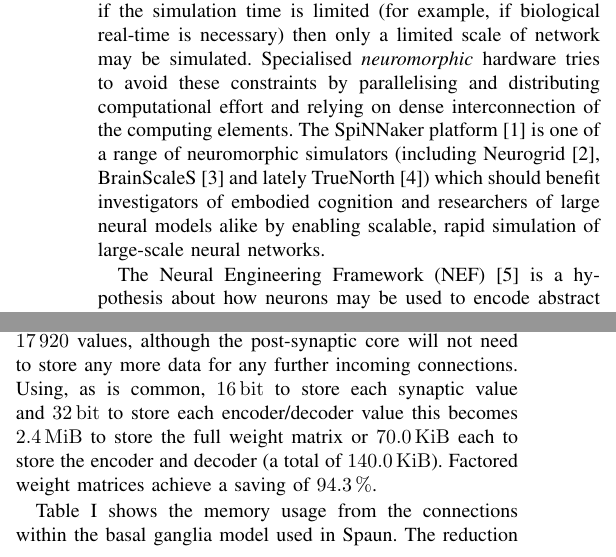
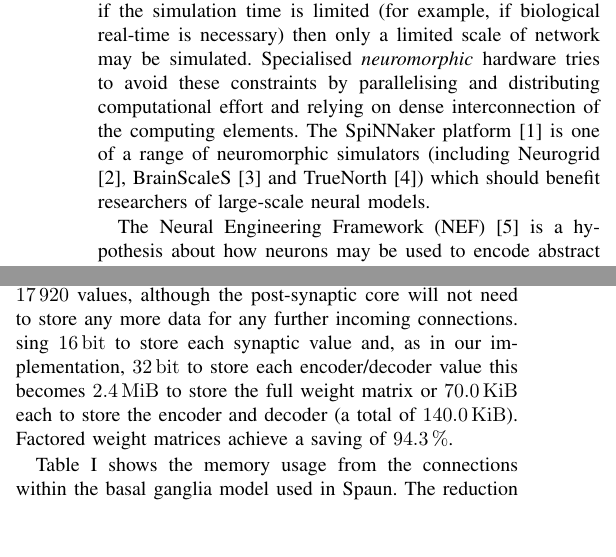
Before and after one commit to mundya/mundy-ijcnn2015, a LaTeX paper (paper/ijcnn-mundy-knight.tex): two parts of the columns of pages 1 and 5 of 8, joined at a grey line, cut so that both start at the same text. Compiled offline with pdfLaTeX.

Commit message:
JK edits.

```diff
--- a/paper/ijcnn-mundy-knight.tex
+++ b/paper/ijcnn-mundy-knight.tex
@@ -76,7 +76,7 @@ Memory usage reductions of the order of~90\% are possible and in some cases it i
 For a given power budget, two factors limit the simulation of neural networks on any computing platform: scale and time. Theoretically, any scale of network may be simulated but as scale increases simulation time follows.
 Conversely, if the simulation time is limited (for example, if biological real-time is necessary) then only a limited scale of network may be simulated.
 Specialised \textit{neuromorphic} hardware tries to avoid these constraints by parallelising and distributing computational effort and relying on dense interconnection of the computing elements.
-The SpiNNaker platform \parencite{Furber2014} is one of a range of neuromorphic simulators (including Neurogrid \parencite{Benjamin2014}, BrainScaleS \parencite{Schemmel2010} and lately TrueNorth \parencite{Merolla2014}) which should benefit investigators of embodied cognition and researchers of large neural models alike by enabling scalable, rapid simulation of large-scale neural networks.
+The SpiNNaker platform \parencite{Furber2014} is one of a range of neuromorphic simulators (including Neurogrid \parencite{Benjamin2014}, BrainScaleS \parencite{Schemmel2010} and TrueNorth \parencite{Merolla2014}) which should benefit researchers of large-scale neural models.
 
 The Neural Engineering Framework (NEF) \parencite{Eliasmith2004} is a hypothesis about how neurons may be used to encode abstract mathematical constructs,such as scalars and vectors, that we often used to model the real world.
 Its successes so far include the Spaun model of cognition \parencite{Eliasmith2012} and a spiking neural network that encodes and decodes the main lexical relations in WordNet \parencite{Crawford2013}.
@@ -90,7 +90,7 @@ The former presents a significant communication cost to any specialised neuromor
     \item Detail a method by which features of the NEF may be used to reduce the memory and compute costs associated with its simulation.
   \end{enumerate}
 
-We hope to use the result to run the full Spaun model in biological real-time -- a \num{9000} times speedup.
+We hope to use the result to run the full Spaun model in biological real-time.
 
   \section{Background}
 
@@ -345,7 +345,7 @@ This is more than $3.5 \times$ the 236 neurons per core that the general purpose
 
   For example, a 16-D communication channel constructed from two \num{1120}-neuron populations will require \num{1254400} values to be stored in the memory of the post-synaptic core to represent the full weight matrix.
   If factored weight matrices are used then both the pre- and post-synaptic cores must store \num{17920} values, although the post-synaptic core will not need to store any more data for any further incoming connections.
-  Using, as is common, \SI{16}{\bit} to store each synaptic value and \SI{32}{\bit} to store each encoder/decoder value this becomes \SI{2.4}{\mebi\byte} to store the full weight matrix or \SI{70.0}{\kibi\byte} each to store the encoder and decoder (a total of \SI{140.0}{\kibi\byte}).
+  sing \SI{16}{\bit} to store each synaptic value and, as in our implementation, \SI{32}{\bit} to store each encoder/decoder value this becomes \SI{2.4}{\mebi\byte} to store the full weight matrix or \SI{70.0}{\kibi\byte} each to store the encoder and decoder (a total of \SI{140.0}{\kibi\byte}).
   Factored weight matrices achieve a saving~of~\SI{94.3}{\percent}.
 
   \begin{table}
```
Also changed, not shown: paper/ijcnn-mundy-knight.tex (2 more changed lines).
